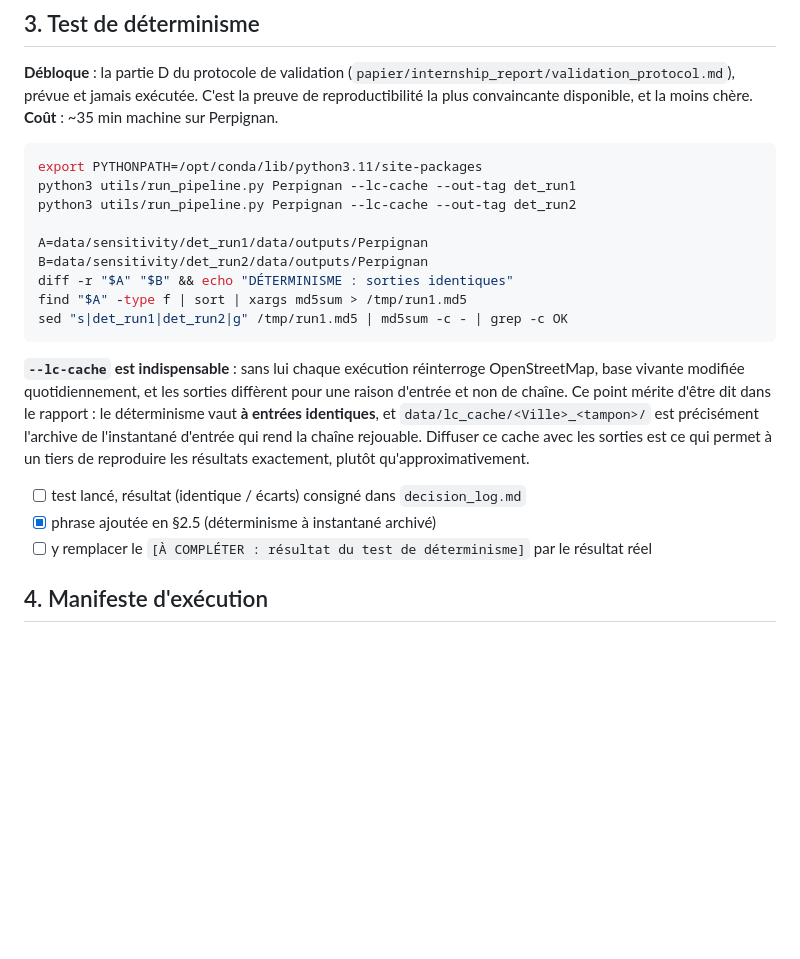
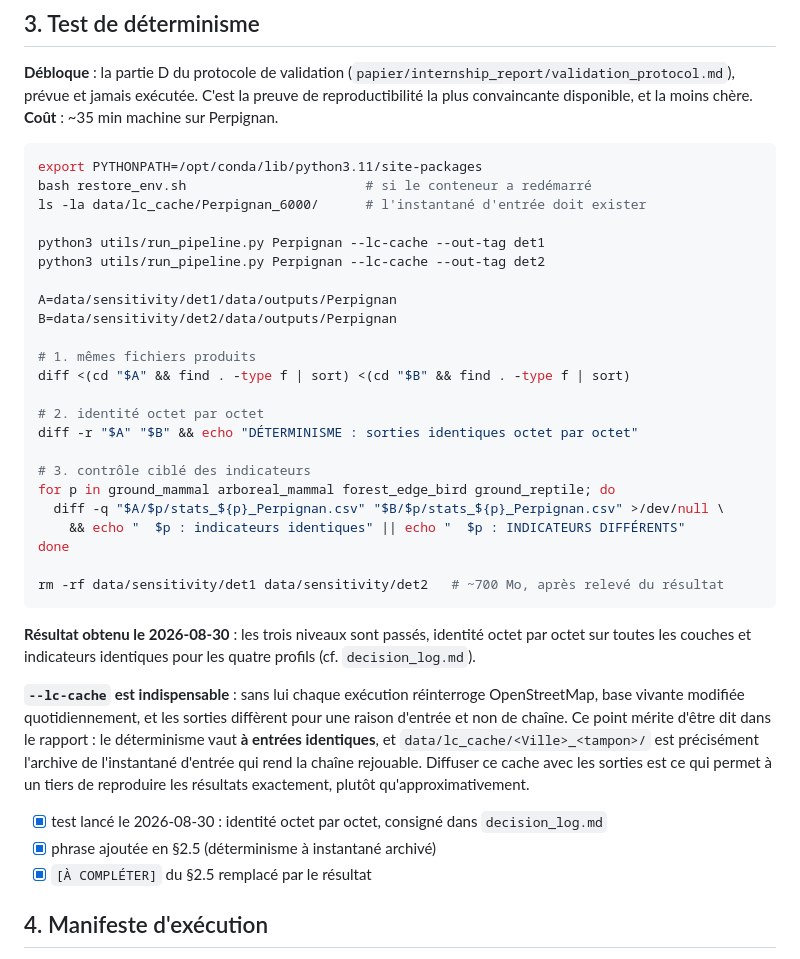
Before and after one commit to marion-billy/urbiverde_ivb, a Markdown page: suivi/reproductibilite.md, the part around one of its changes. Drawn GitHub-style; blank space fills up the shorter version.

````diff
--- a/suivi/reproductibilite.md
+++ b/suivi/reproductibilite.md
@@ -101,15 +130,32 @@ la moins chère.  **Coût** : ~35 min machine sur Perpignan.
 
 ```bash
 export PYTHONPATH=/opt/conda/lib/python3.11/site-packages
-python3 utils/run_pipeline.py Perpignan --lc-cache --out-tag det_run1
-python3 utils/run_pipeline.py Perpignan --lc-cache --out-tag det_run2
+bash restore_env.sh                       # si le conteneur a redémarré
+ls -la data/lc_cache/Perpignan_6000/      # l'instantané d'entrée doit exister
 
-A=data/sensitivity/det_run1/data/outputs/Perpignan
-B=data/sensitivity/det_run2/data/outputs/Perpignan
-diff -r "$A" "$B" && echo "DÉTERMINISME : sorties identiques"
-find "$A" -type f | sort | xargs md5sum > /tmp/run1.md5
-sed "s|det_run1|det_run2|g" /tmp/run1.md5 | md5sum -c - | grep -c OK
+python3 utils/run_pipeline.py Perpignan --lc-cache --out-tag det1
+python3 utils/run_pipeline.py Perpignan --lc-cache --out-tag det2
+
+A=data/sensitivity/det1/data/outputs/Perpignan
+B=data/sensitivity/det2/data/outputs/Perpignan
+
+# 1. mêmes fichiers produits
+diff <(cd "$A" && find . -type f | sort) <(cd "$B" && find . -type f | sort)
+
+# 2. identité octet par octet
+diff -r "$A" "$B" && echo "DÉTERMINISME : sorties identiques octet par octet"
+
+# 3. contrôle ciblé des indicateurs
+for p in ground_mammal arboreal_mammal forest_edge_bird ground_reptile; do
+  diff -q "$A/$p/stats_${p}_Perpignan.csv" "$B/$p/stats_${p}_Perpignan.csv" >/dev/null \
+    && echo "  $p : indicateurs identiques" || echo "  $p : INDICATEURS DIFFÉRENTS"
+done
+
+rm -rf data/sensitivity/det1 data/sensitivity/det2   # ~700 Mo, après relevé du résultat
 ```
+
+**Résultat obtenu le 2026-08-30** : les trois niveaux sont passés, identité octet par octet sur
+toutes les couches et indicateurs identiques pour les quatre profils (cf. `decision_log.md`).
 
 **`--lc-cache` est indispensable** : sans lui chaque exécution réinterroge OpenStreetMap, base
 vivante modifiée quotidiennement, et les sorties diffèrent pour une raison d'entrée et non de
@@ -118,9 +164,9 @@ et `data/lc_cache/<Ville>_<tampon>/` est précisément l'archive de l'instantan
 chaîne rejouable. Diffuser ce cache avec les sorties est ce qui permet à un tiers de reproduire les
 résultats exactement, plutôt qu'approximativement.
 
-- [ ] test lancé, résultat (identique / écarts) consigné dans `decision_log.md`
+- [x] test lancé le 2026-08-30 : identité octet par octet, consigné dans `decision_log.md`
 - [x] phrase ajoutée en §2.5 (déterminisme à instantané archivé)
-- [ ] y remplacer le `[À COMPLÉTER : résultat du test de déterminisme]` par le résultat réel
+- [x] `[À COMPLÉTER]` du §2.5 remplacé par le résultat
 
 ## 4. Manifeste d'exécution
 
````
Also changed, not shown: other parts of suivi/reproductibilite.md (+54 -23 lines), suivi/decision_log.md (+27 -0 lines).
